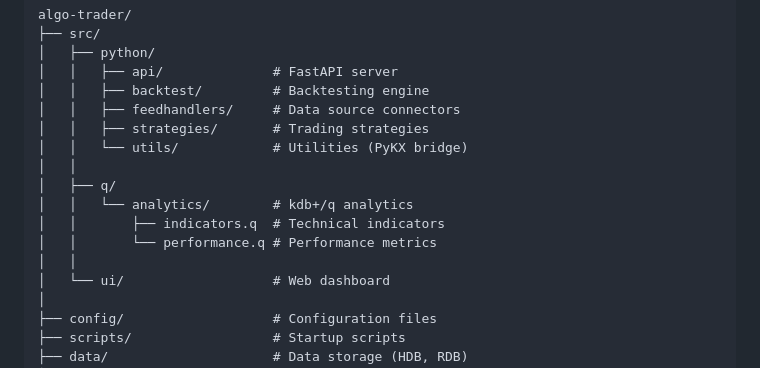
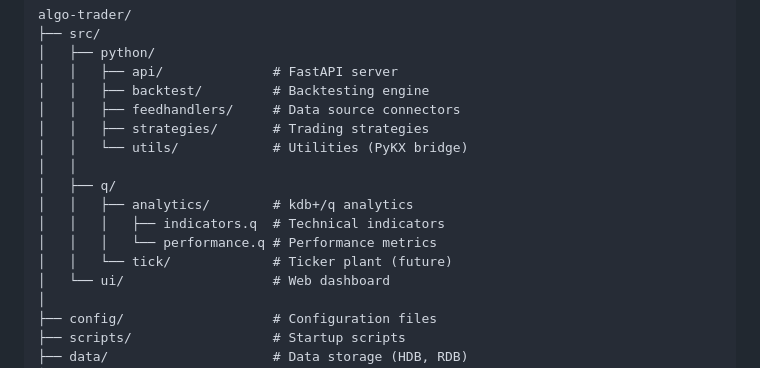
Before and after one commit to jouniverse/algo-trader, a Markdown page: README.md, the part around the change. GitHub-like rendering.

```diff
--- a/README.md
+++ b/README.md
@@ -132,10 +132,10 @@ algo-trader/
 │   │   └── utils/            # Utilities (PyKX bridge)
 │   │
 │   ├── q/
-│   │   └── analytics/        # kdb+/q analytics
-│   │       ├── indicators.q  # Technical indicators
-│   │       └── performance.q # Performance metrics
-│   │
+│   │   ├── analytics/        # kdb+/q analytics
+│   │   │   ├── indicators.q  # Technical indicators
+│   │   │   └── performance.q # Performance metrics
+│   │   └── tick/             # Ticker plant (future)
 │   └── ui/                   # Web dashboard
 │
 ├── config/                   # Configuration files
```
